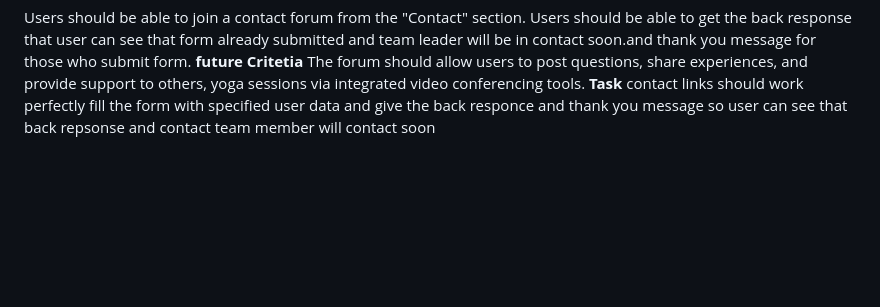
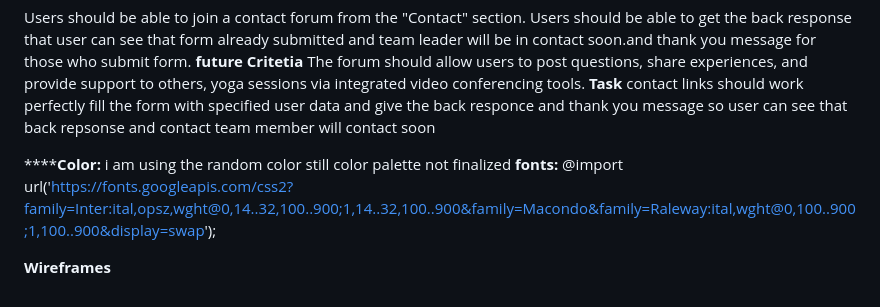
Before and after one commit to Zalakshah786/hackathon-project1, a Markdown page: README.md, the part around the change. GitHub-like rendering; blank space fills up the shorter version.

```diff
--- a/README.md
+++ b/README.md
@@ -98,3 +98,11 @@ The forum should allow users to post questions, share experiences, and provide s
 **Task**
 contact links should work perfectly
 fill the form with specified user data and give the back responce and thank you message so user can see that back repsonse and contact team member will contact soon
+
+
+******Color:**
+i am using the random color still color palette not finalized
+**fonts:**
+@import url('https://fonts.googleapis.com/css2?family=Inter:ital,opsz,wght@0,14..32,100..900;1,14..32,100..900&family=Macondo&family=Raleway:ital,wght@0,100..900;1,100..900&display=swap');
+
+**Wireframes**
```
